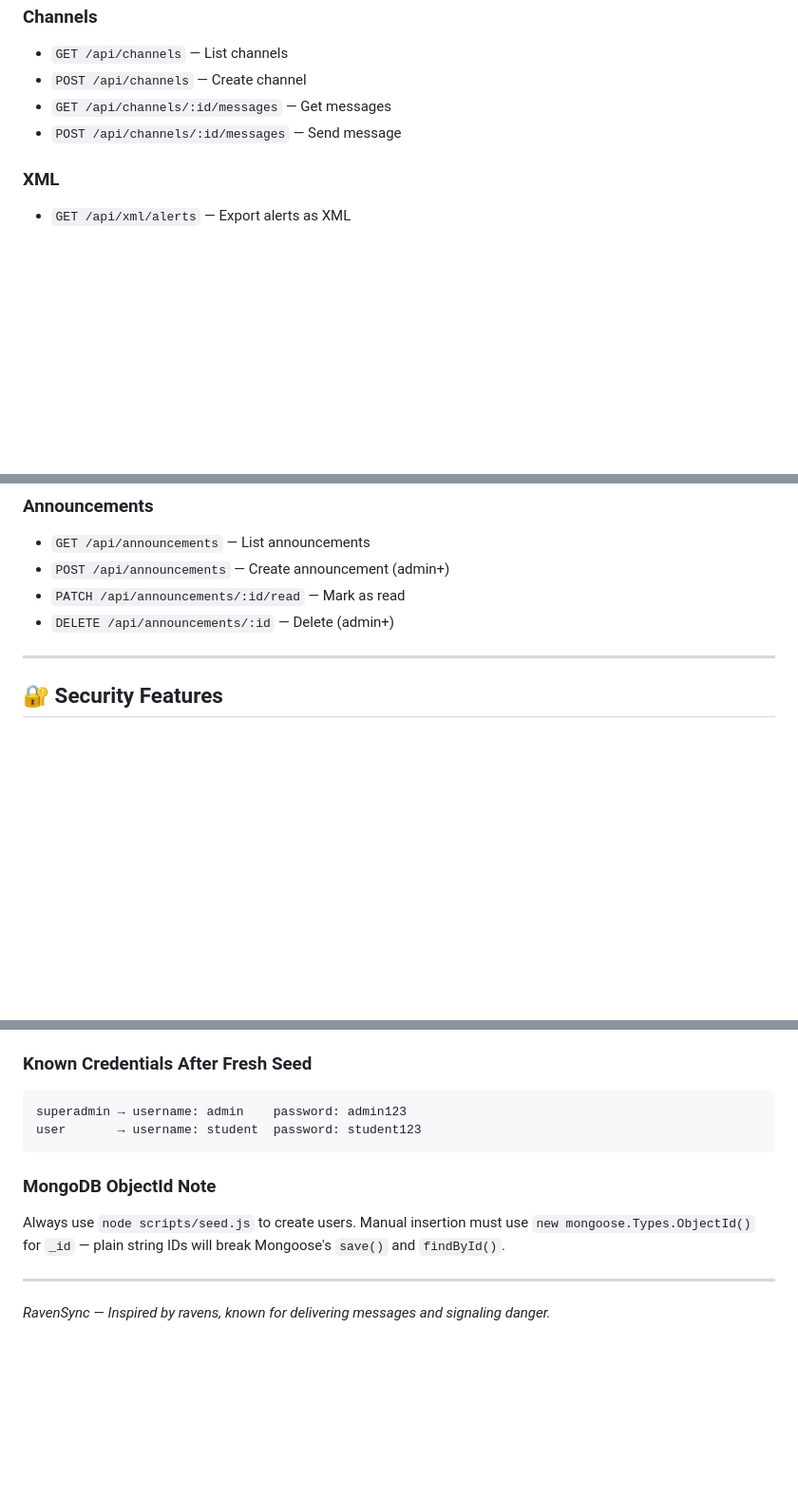
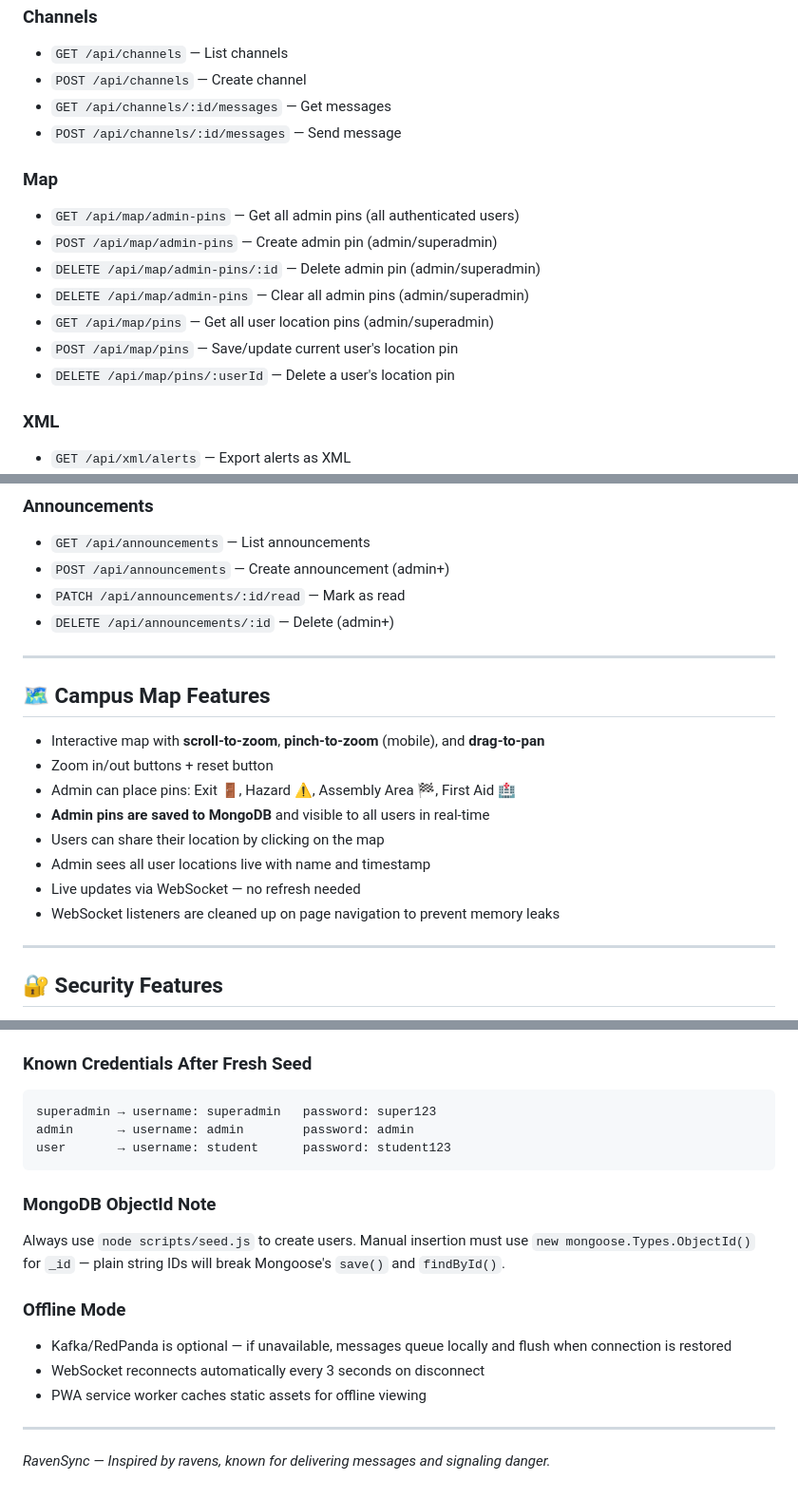
Before and after one commit to JedTipudan/ravensync, a Markdown page: README.md, 3 parts joined by grey strips. Shown at 95% size. Drawn GitHub-style; blank space fills up the shorter version.

````diff
--- a/README.md
+++ b/README.md
@@ -113,6 +116,15 @@ RavenSync/
 - `GET /api/channels/:id/messages` — Get messages
 - `POST /api/channels/:id/messages` — Send message
 
+### Map
+- `GET /api/map/admin-pins` — Get all admin pins (all authenticated users)
+- `POST /api/map/admin-pins` — Create admin pin (admin/superadmin)
+- `DELETE /api/map/admin-pins/:id` — Delete admin pin (admin/superadmin)
+- `DELETE /api/map/admin-pins` — Clear all admin pins (admin/superadmin)
+- `GET /api/map/pins` — Get all user location pins (admin/superadmin)
+- `POST /api/map/pins` — Save/update current user's location pin
+- `DELETE /api/map/pins/:userId` — Delete a user's location pin
+
 ### XML
 - `GET /api/xml/alerts` — Export alerts as XML
 - `GET /api/xml/users` — Export users as XML (admin+)
@@ -141,6 +153,18 @@ RavenSync/
 - `POST /api/announcements` — Create announcement (admin+)
 - `PATCH /api/announcements/:id/read` — Mark as read
 - `DELETE /api/announcements/:id` — Delete (admin+)
+
+---
+
+## 🗺️ Campus Map Features
+- Interactive map with **scroll-to-zoom**, **pinch-to-zoom** (mobile), and **drag-to-pan**
+- Zoom in/out buttons + reset button
+- Admin can place pins: Exit 🚪, Hazard ⚠️, Assembly Area 🏁, First Aid 🏥
+- **Admin pins are saved to MongoDB** and visible to all users in real-time
+- Users can share their location by clicking on the map
+- Admin sees all user locations live with name and timestamp
+- Live updates via WebSocket — no refresh needed
+- WebSocket listeners are cleaned up on page navigation to prevent memory leaks
 
 ---
 
@@ -233,13 +295,19 @@ Backups are saved to `backend/backups/db/` as timestamped ZIP files and visible
 
 ### Known Credentials After Fresh Seed
 ```
-superadmin → username: admin    password: admin123
-user       → username: student  password: student123
+superadmin → username: superadmin   password: super123
+admin      → username: admin        password: admin
+user       → username: student      password: student123
 ```
 
 ### MongoDB ObjectId Note
 Always use `node scripts/seed.js` to create users. Manual insertion must use `new mongoose.Types.ObjectId()` for `_id` — plain string IDs will break Mongoose's `save()` and `findById()`.
 
+### Offline Mode
+- Kafka/RedPanda is optional — if unavailable, messages queue locally and flush when connection is restored
+- WebSocket reconnects automatically every 3 seconds on disconnect
+- PWA service worker caches static assets for offline viewing
+
 ---
 
 *RavenSync — Inspired by ravens, known for delivering messages and signaling danger.*
````
Also changed, not shown: other parts of README.md (+45 -4 lines).
